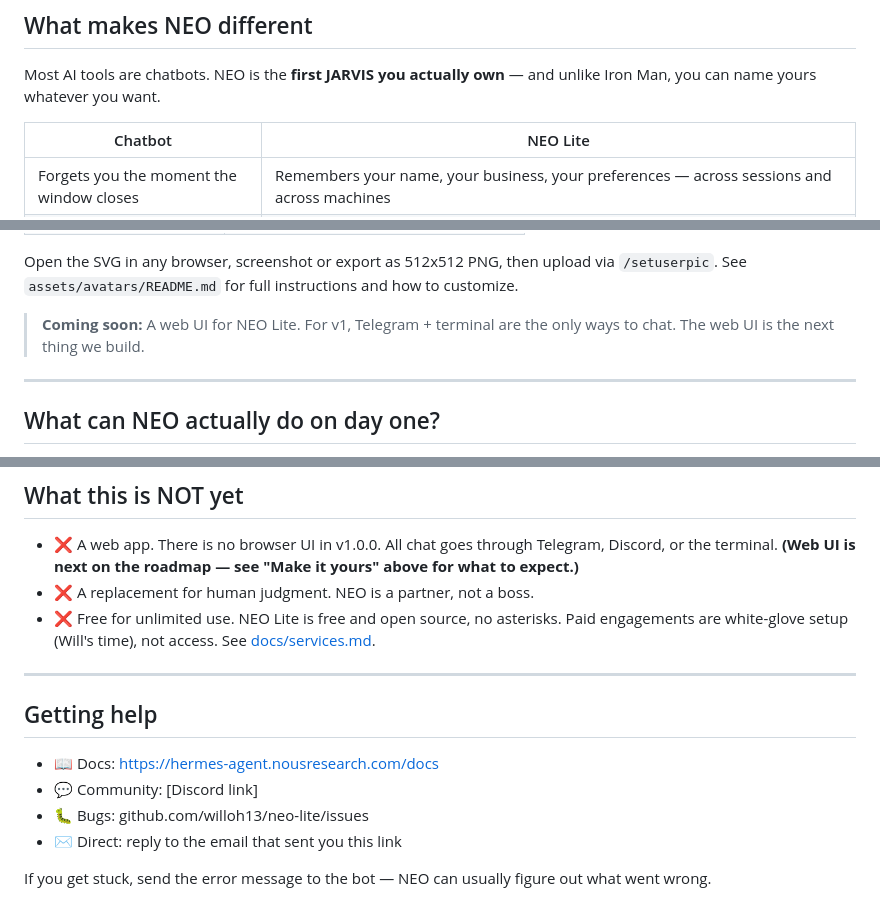
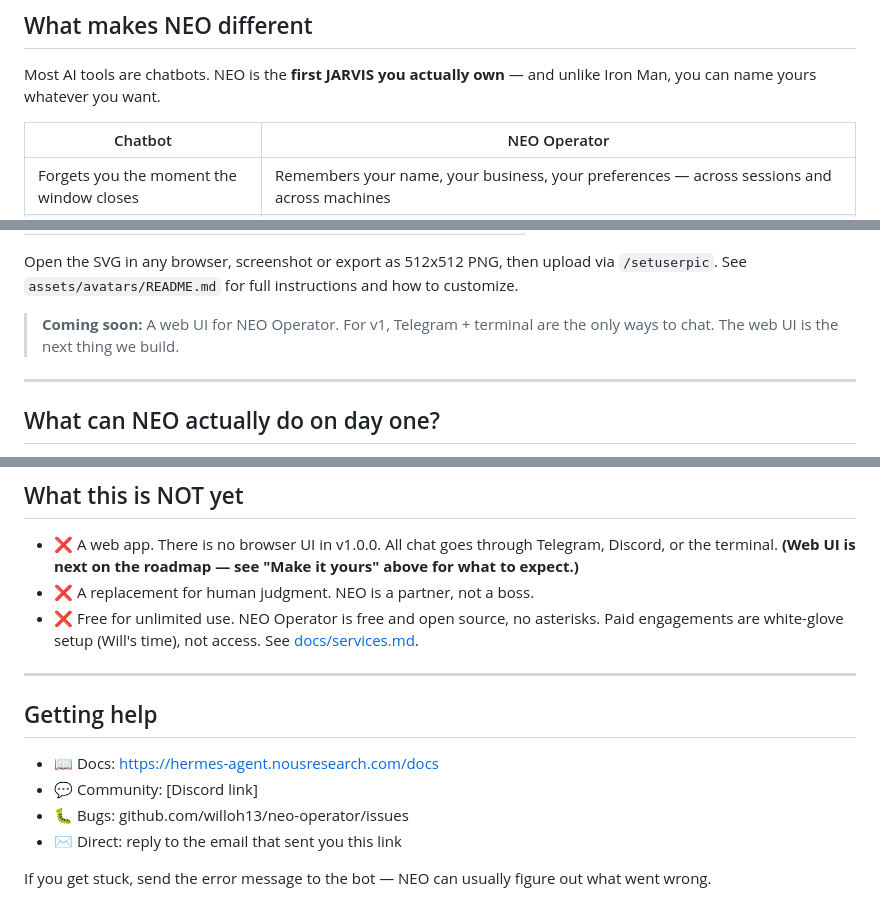
Before and after one commit to willoh13/neo-lite, a Markdown page: README.md, 3 parts joined by grey strips. Drawn GitHub-style.

```diff
--- a/README.md
+++ b/README.md
@@ -28,7 +28,7 @@ chat from Telegram, Discord, or your terminal.
 Most AI tools are chatbots. NEO is the **first JARVIS you actually own** — and
 unlike Iron Man, you can name yours whatever you want.
 
-| Chatbot | NEO Lite |
+| Chatbot | NEO Operator |
 |---|---|
 | Forgets you the moment the window closes | Remembers your name, your business, your preferences — across sessions and across machines |
 | One model, one provider, one bill | Bring any API key from any provider. Switch any time. No lock-in. |
@@ -154,7 +154,7 @@ We include a starter pack of 6 SVG avatars in `assets/avatars/`:
 
 Open the SVG in any browser, screenshot or export as 512x512 PNG, then upload via `/setuserpic`. See `assets/avatars/README.md` for full instructions and how to customize.
 
-> **Coming soon:** A web UI for NEO Lite. For v1, Telegram + terminal are the only ways to chat. The web UI is the next thing we build.
+> **Coming soon:** A web UI for NEO Operator. For v1, Telegram + terminal are the only ways to chat. The web UI is the next thing we build.
 
 ---
 
@@ -218,7 +218,7 @@ If you get that, you're done. Go build something.
 - ❌ A web app. There is no browser UI in v1.0.0. All chat goes through
   Telegram, Discord, or the terminal. **(Web UI is next on the roadmap — see "Make it yours" above for what to expect.)**
 - ❌ A replacement for human judgment. NEO is a partner, not a boss.
-- ❌ Free for unlimited use. NEO Lite is free and open source, no asterisks.
+- ❌ Free for unlimited use. NEO Operator is free and open source, no asterisks.
   Paid engagements are white-glove setup (Will's time), not access.
   See [docs/services.md](docs/services.md).
 
@@ -228,7 +228,7 @@ If you get that, you're done. Go build something.
 
 - 📖 Docs: https://hermes-agent.nousresearch.com/docs
 - 💬 Community: [Discord link]
-- 🐛 Bugs: github.com/willoh13/neo-lite/issues
+- 🐛 Bugs: github.com/willoh13/neo-operator/issues
 - ✉️ Direct: reply to the email that sent you this link
 
 If you get stuck, send the error message to the bot — NEO can usually
```
Also changed, not shown: other parts of README.md (+12 -12 lines), ROADMAP.md (+5 -5 lines).
